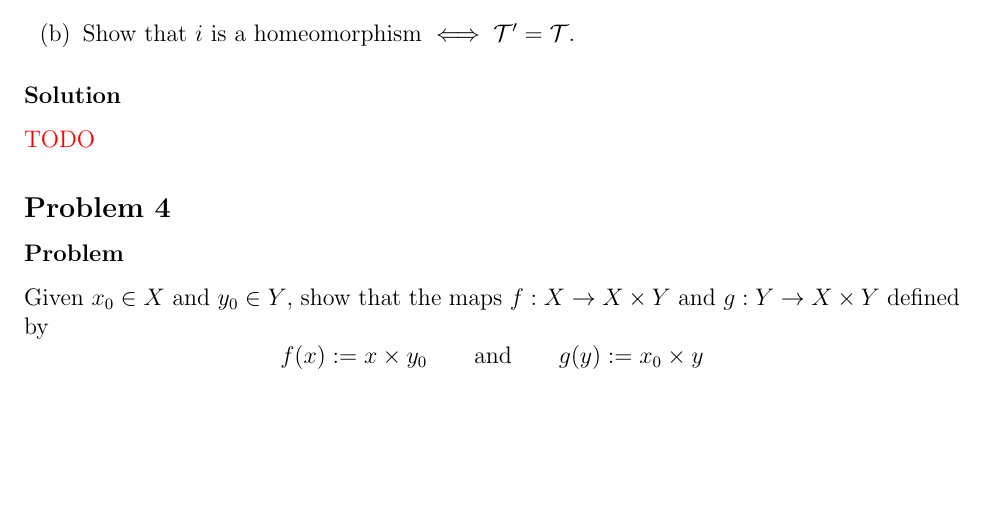
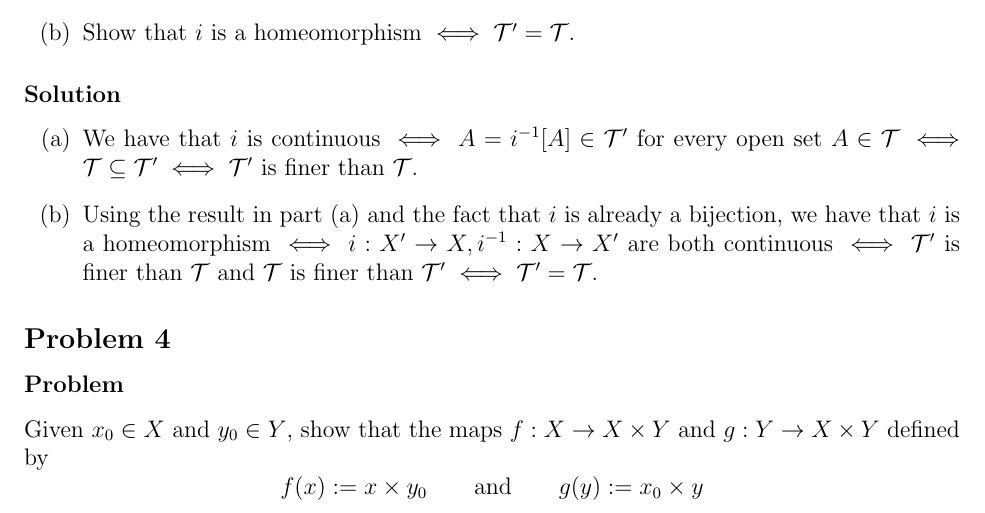
Before and after one commit to prateek-0/munkres-solutions, a LaTeX thesis (solutions.tex, which reads chapter2/sec18-continuous.tex): part of page 15 of 37, cut so that both start at the same text, the shorter picture padded with empty space. Compiled offline with pdfLaTeX.

Commit message:
Added solution for C2S18P3.

```diff
--- a/chapter2/sec18-continuous.tex
+++ b/chapter2/sec18-continuous.tex
@@ -34,7 +34,10 @@ Let $X$ and $X'$ denote a single set in the two topologies $\T$ and $\T'$ respec
 \end{enumerate}
 
 \subsubsection{Solution}
-\todo
+\begin{enumerate}
+    \item We have that $i$ is continuous $\iff$ $A = i^{-1}[A] \in \T'$ for every open set $A \in \T \iff \T \subseteq \T' \iff \T'$ is finer than $\T$.
+    \item Using the result in part (a) and the fact that $i$ is already a bijection, we have that $i$ is a homeomorphism $\iff$ $i : X' \to X, i^{-1} : X \to X'$ are both continuous $\iff$ $\T'$ is finer than $\T$ and $\T$ is finer than $\T' \iff \T' = \T$.
+\end{enumerate}
 
 %%%%%%%%%%%%%%%%%%%%%%%%% 4 %%%%%%%%%%%%%%%%%%%%%%%%%
 
```
Also changed, not shown: chapter2/sec18-continuous.tex (2 more changed lines).
